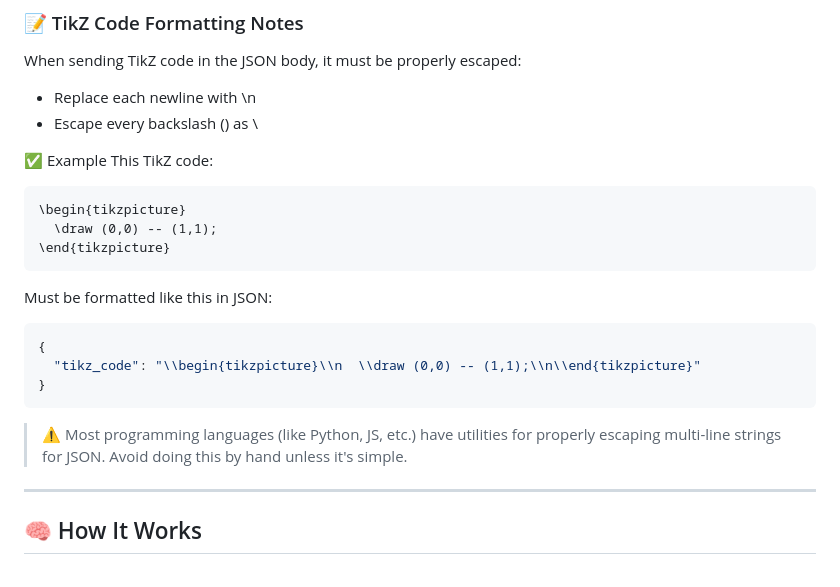
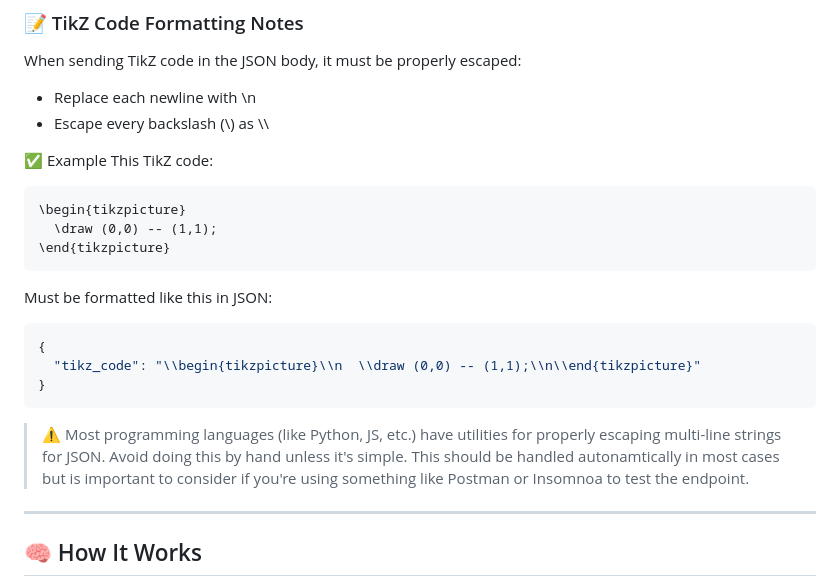
Before and after one commit to OpenKit-Ltd/tikz-renderer, a Markdown page: README.md, the part around the change. Rendered like a GitHub page.

````diff
--- a/README.md
+++ b/README.md
@@ -108,7 +108,7 @@ curl -X POST http://localhost:5000/compile \
 When sending TikZ code in the JSON body, it must be properly escaped:
 
 - Replace each newline with \n
-- Escape every backslash (\) as \\
+- Escape every backslash (\\) as \\\
 
 ✅ Example
 This TikZ code:
@@ -124,7 +124,7 @@ Must be formatted like this in JSON:
 }
 ```
 
-> ⚠️ Most programming languages (like Python, JS, etc.) have utilities for properly escaping multi-line strings for JSON. Avoid doing this by hand unless it's simple.
+> ⚠️ Most programming languages (like Python, JS, etc.) have utilities for properly escaping multi-line strings for JSON. Avoid doing this by hand unless it's simple. This should be handled autonamtically in most cases but is important to consider if you're using something like Postman or Insomnoa to test the endpoint.
 
 ---
 
````
